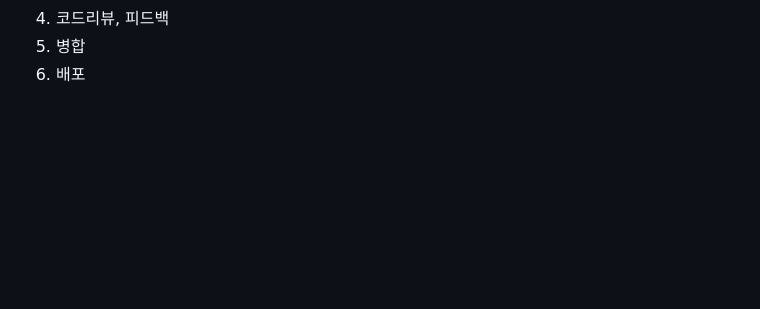
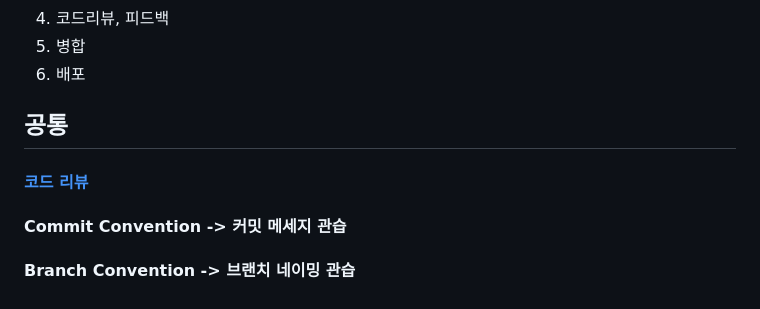
Before and after one commit to themoment-team/2024-Onboarding, a Markdown page: semin/git&github/README.md, the part around the change. Drawn GitHub-style; blank space fills up the shorter version.

Commit message:
feedback - category format

```diff
--- a/semin/git&github/README.md
+++ b/semin/git&github/README.md
@@ -153,3 +153,12 @@ github flow는 git flow와 달리,
 4. 코드리뷰, 피드백
 5. 병합
 6. 배포
+
+
+## 공통
+
+#### [코드 리뷰](code-review.md)
+
+#### Commit Convention -> 커밋 메세지 관습
+
+#### Branch Convention -> 브랜치 네이밍 관습
```
